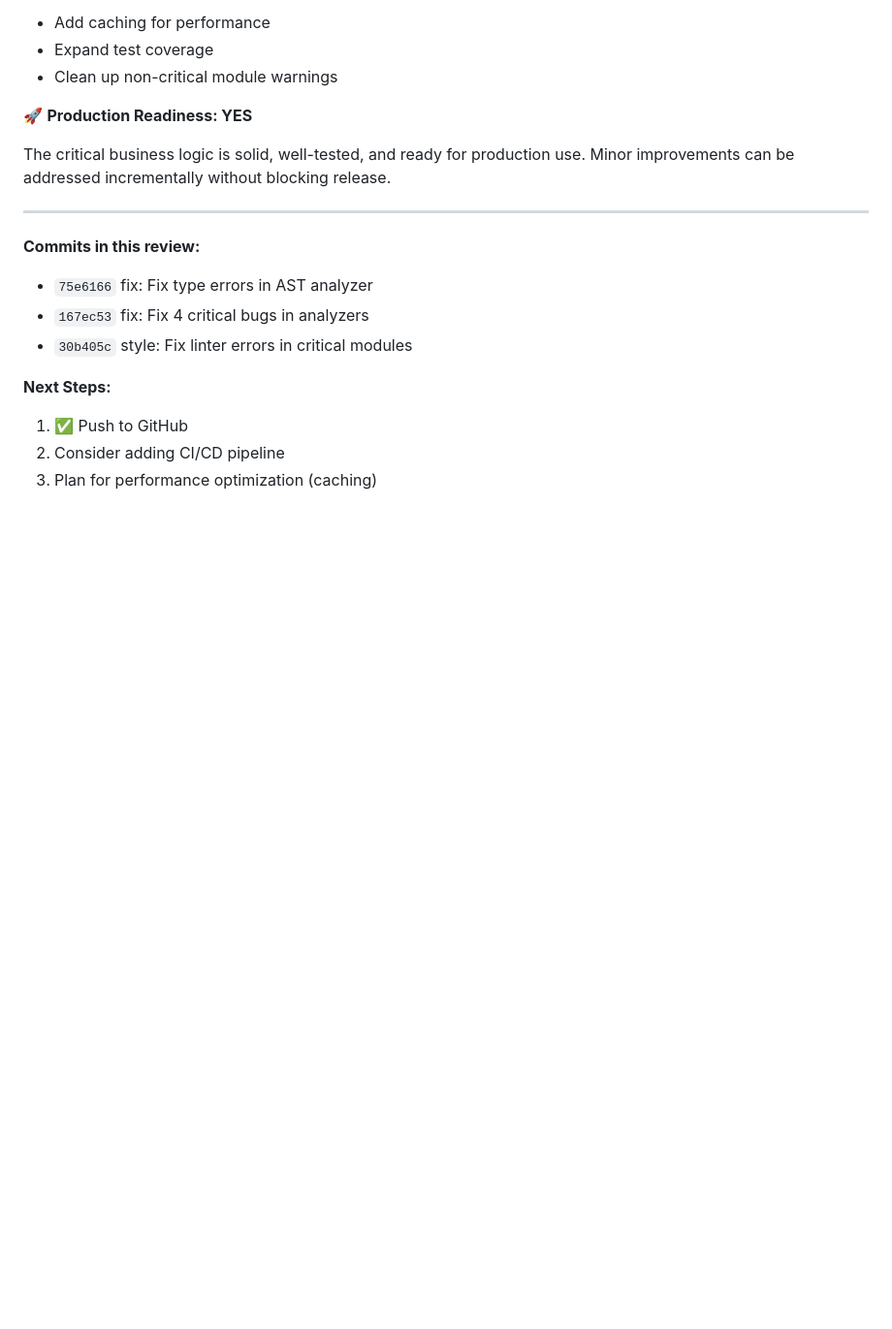
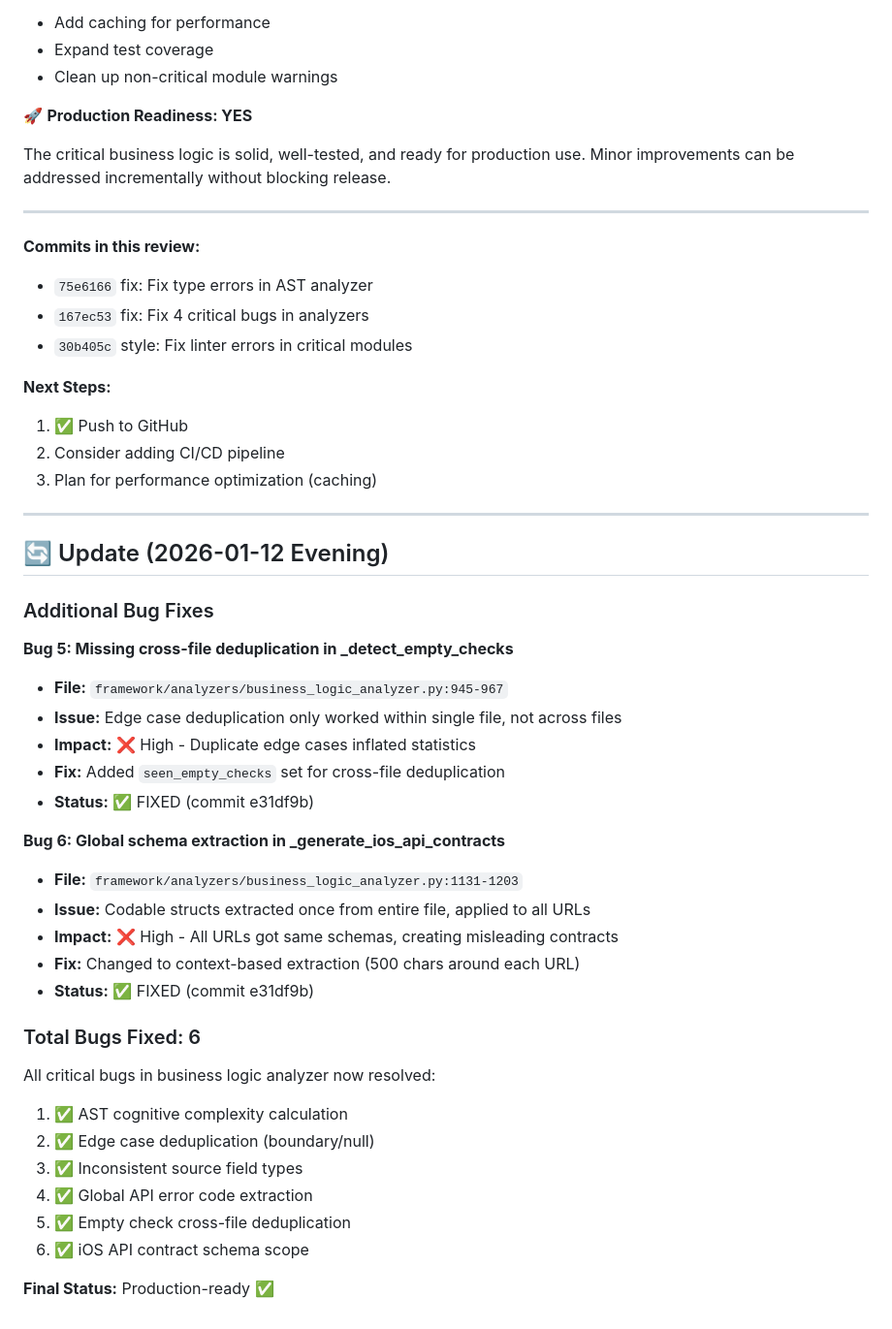
Before and after one commit to VadimToptunov/mobile_test_recorder, a Markdown page: CODE_REVIEW_SUMMARY.md, the part around the change. Shown at 97% size. Drawn GitHub-style; blank space fills up the shorter version.

Commit message:
docs: Update code review with latest bug fixes

```diff
--- a/CODE_REVIEW_SUMMARY.md
+++ b/CODE_REVIEW_SUMMARY.md
@@ -166,3 +166,36 @@ Minor improvements can be addressed incrementally without blocking release.
 1. ✅ Push to GitHub
 2. Consider adding CI/CD pipeline
 3. Plan for performance optimization (caching)
+
+
+---
+
+## 🔄 Update (2026-01-12 Evening)
+
+### Additional Bug Fixes
+
+**Bug 5: Missing cross-file deduplication in _detect_empty_checks**
+- **File:** `framework/analyzers/business_logic_analyzer.py:945-967`
+- **Issue:** Edge case deduplication only worked within single file, not across files
+- **Impact:** ❌ High - Duplicate edge cases inflated statistics
+- **Fix:** Added `seen_empty_checks` set for cross-file deduplication
+- **Status:** ✅ FIXED (commit e31df9b)
+
+**Bug 6: Global schema extraction in _generate_ios_api_contracts**
+- **File:** `framework/analyzers/business_logic_analyzer.py:1131-1203`
+- **Issue:** Codable structs extracted once from entire file, applied to all URLs
+- **Impact:** ❌ High - All URLs got same schemas, creating misleading contracts
+- **Fix:** Changed to context-based extraction (500 chars around each URL)
+- **Status:** ✅ FIXED (commit e31df9b)
+
+### Total Bugs Fixed: 6
+
+All critical bugs in business logic analyzer now resolved:
+1. ✅ AST cognitive complexity calculation
+2. ✅ Edge case deduplication (boundary/null)
+3. ✅ Inconsistent source field types
+4. ✅ Global API error code extraction
+5. ✅ Empty check cross-file deduplication
+6. ✅ iOS API contract schema scope
+
+**Final Status:** Production-ready ✅
```
